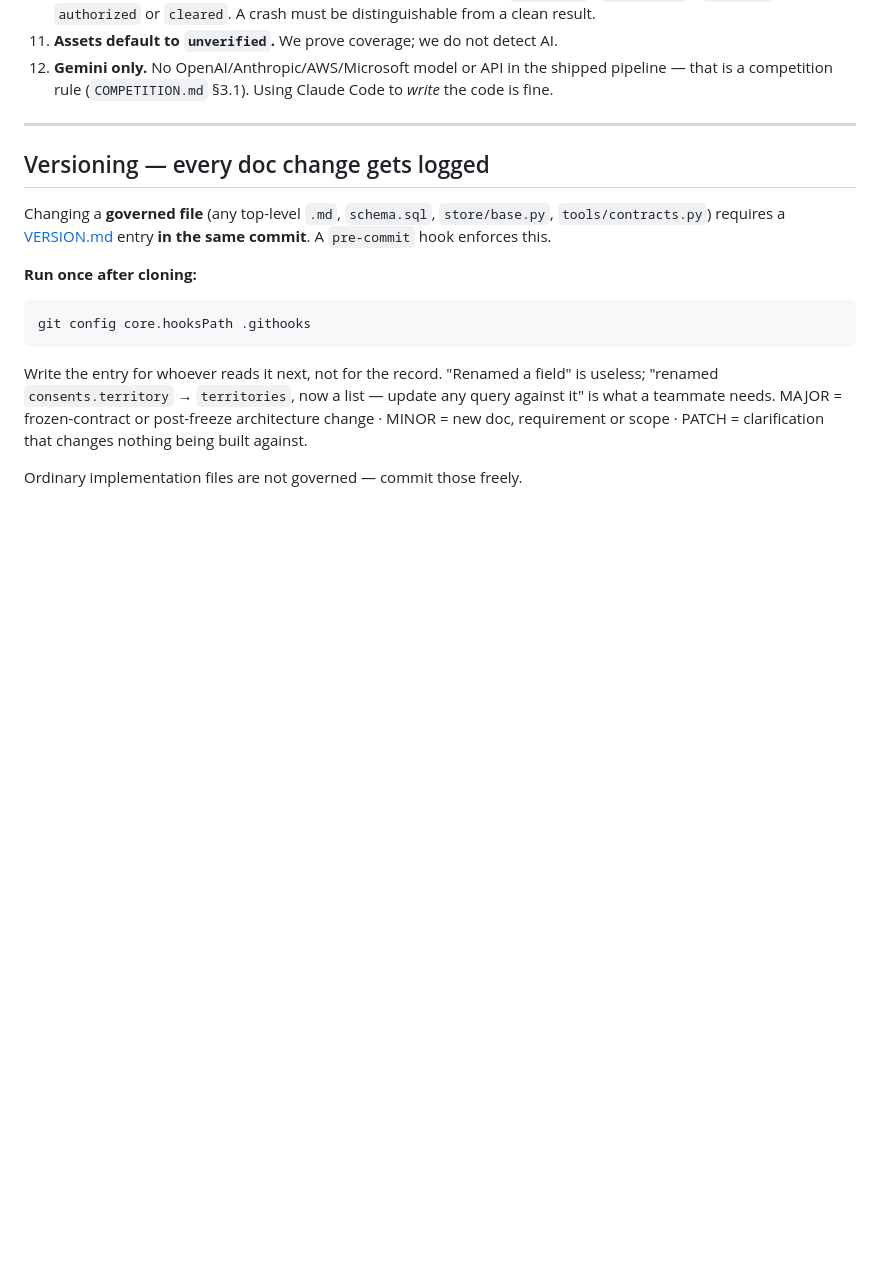
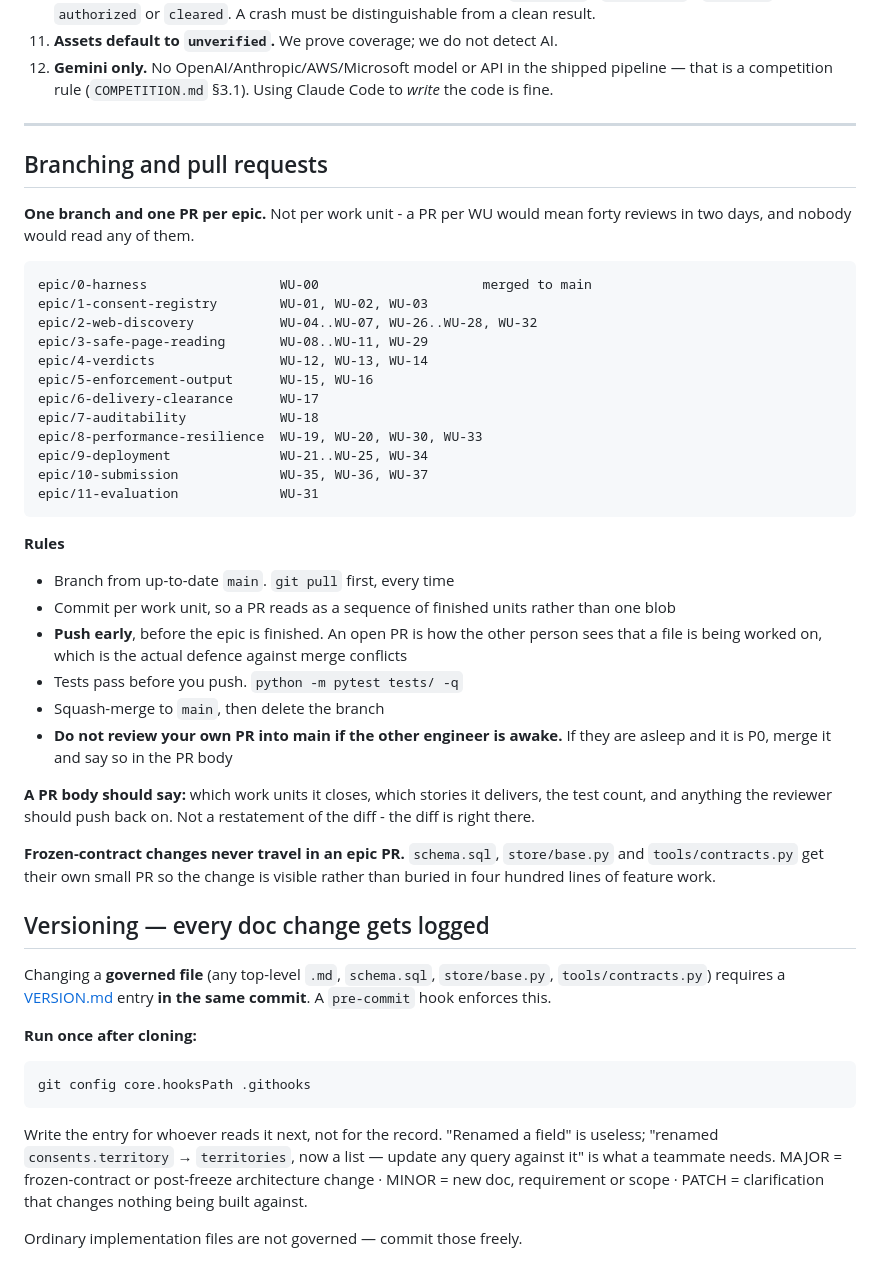
Before and after one commit to PRACHIT27/Consentinel, a Markdown page: CLAUDE.md, the part around the change. Rendered like a GitHub page; blank space fills up the shorter version.

Commit message:
Add branch-per-epic PR convention
One branch and one PR per epic, not per work unit: forty reviews in two days
would mean nobody reads any of them. Includes the WU-to-epic mapping.

Push the branch early, before the epic is done - an open PR is how the other
engineer sees a file is being worked on, which is the real defence against
merge conflicts. Frozen-contract changes get their own small PR rather than
being buried in feature work.

Co-Authored-By: Claude Opus 5 <noreply@anthropic.com>

````diff
--- a/CLAUDE.md
+++ b/CLAUDE.md
@@ -86,6 +86,43 @@ These are load-bearing. Breaking one breaks the product's core claim. Rationale
     is a competition rule (`COMPETITION.md` §3.1). Using Claude Code to *write* the code is fine.
 
 ---
+
+## Branching and pull requests
+
+**One branch and one PR per epic.** Not per work unit - a PR per WU would mean forty reviews in two
+days, and nobody would read any of them.
+
+```
+epic/0-harness                 WU-00                     merged to main
+epic/1-consent-registry        WU-01, WU-02, WU-03
+epic/2-web-discovery           WU-04..WU-07, WU-26..WU-28, WU-32
+epic/3-safe-page-reading       WU-08..WU-11, WU-29
+epic/4-verdicts                WU-12, WU-13, WU-14
+epic/5-enforcement-output      WU-15, WU-16
+epic/6-delivery-clearance      WU-17
+epic/7-auditability            WU-18
+epic/8-performance-resilience  WU-19, WU-20, WU-30, WU-33
+epic/9-deployment              WU-21..WU-25, WU-34
+epic/10-submission             WU-35, WU-36, WU-37
+epic/11-evaluation             WU-31
+```
+
+**Rules**
+- Branch from up-to-date `main`. `git pull` first, every time
+- Commit per work unit, so a PR reads as a sequence of finished units rather than one blob
+- **Push early**, before the epic is finished. An open PR is how the other person sees that a file
+  is being worked on, which is the actual defence against merge conflicts
+- Tests pass before you push. `python -m pytest tests/ -q`
+- Squash-merge to `main`, then delete the branch
+- **Do not review your own PR into main if the other engineer is awake.** If they are asleep and it
+  is P0, merge it and say so in the PR body
+
+**A PR body should say:** which work units it closes, which stories it delivers, the test count, and
+anything the reviewer should push back on. Not a restatement of the diff - the diff is right there.
+
+**Frozen-contract changes never travel in an epic PR.** `schema.sql`, `store/base.py` and
+`tools/contracts.py` get their own small PR so the change is visible rather than buried in four
+hundred lines of feature work.
 
 ## Versioning — every doc change gets logged
 
````
Also changed, not shown: VERSION.md (+17 -1 lines).
